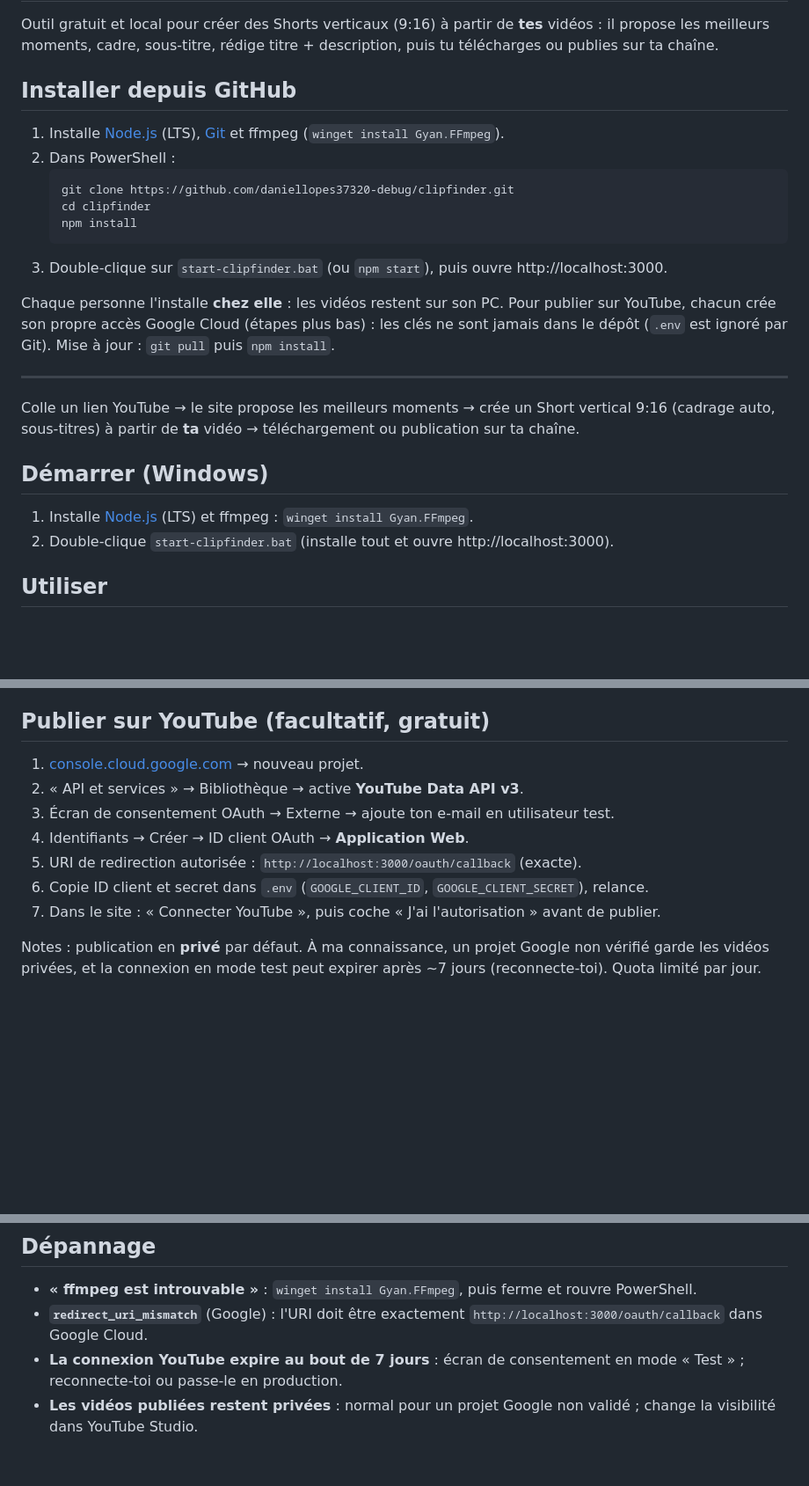
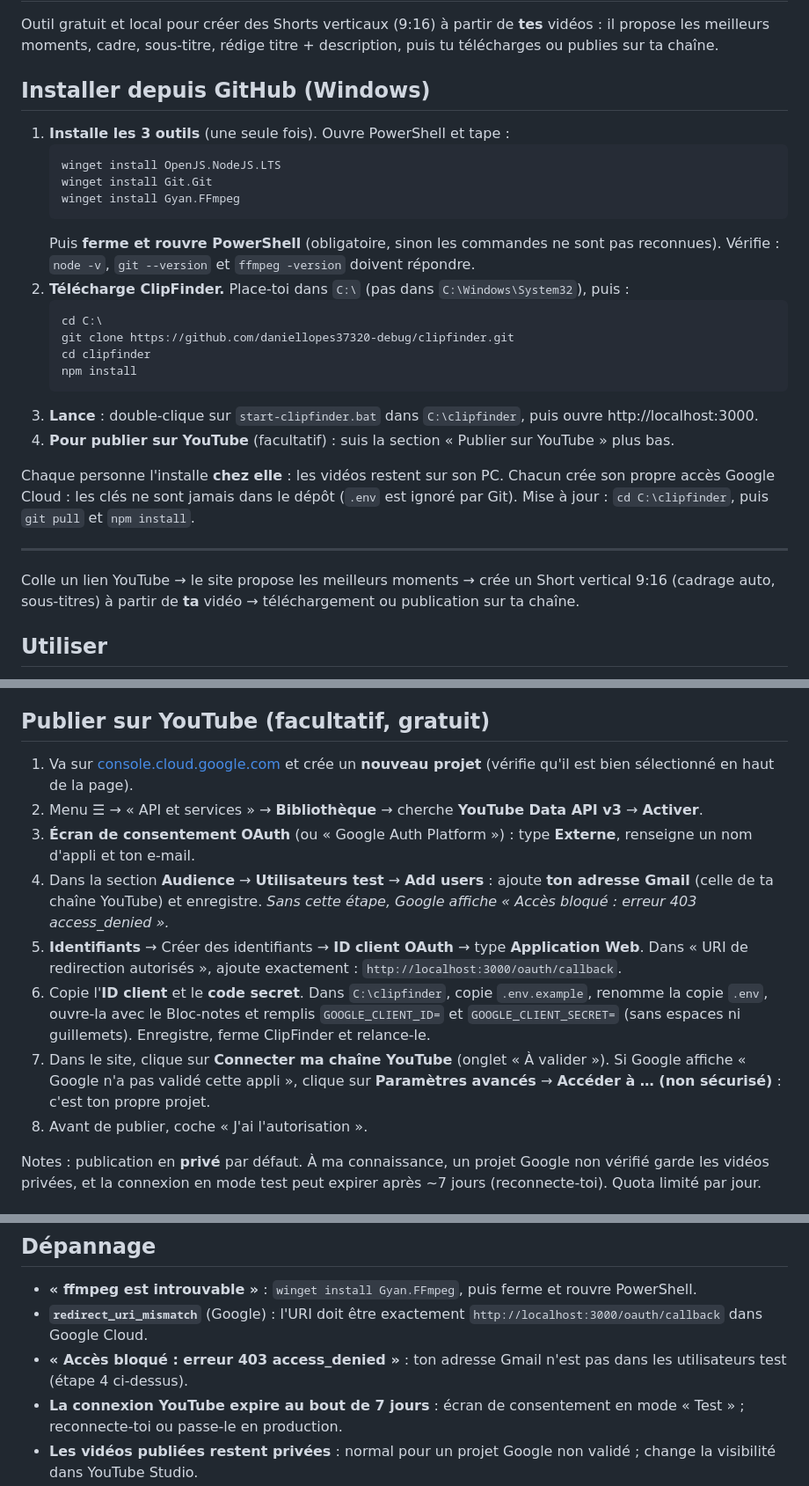
Before and after one commit to daniellopes37320-debug/clipfinder, a Markdown page: README.md, 3 parts joined by grey strips. Shown at 88% size. GitHub-like rendering; blank space fills up the shorter version.

Commit message:
Revise README installation and YouTube publishing steps
Updated installation instructions for Windows and added details for Google Cloud setup.

````diff
--- a/README.md
+++ b/README.md
@@ -2,26 +2,31 @@
 
 Outil gratuit et local pour créer des Shorts verticaux (9:16) à partir de **tes** vidéos : il propose les meilleurs moments, cadre, sous-titre, rédige titre + description, puis tu télécharges ou publies sur ta chaîne.
 
-## Installer depuis GitHub
-1. Installe [Node.js](https://nodejs.org) (LTS), [Git](https://git-scm.com) et ffmpeg (`winget install Gyan.FFmpeg`).
-2. Dans PowerShell :
+## Installer depuis GitHub (Windows)
+1. **Installe les 3 outils** (une seule fois). Ouvre PowerShell et tape :
    ```
+   winget install OpenJS.NodeJS.LTS
+   winget install Git.Git
+   winget install Gyan.FFmpeg
+   ```
+   Puis **ferme et rouvre PowerShell** (obligatoire, sinon les commandes ne sont pas reconnues).
+   Vérifie : `node -v`, `git --version` et `ffmpeg -version` doivent répondre.
+2. **Télécharge ClipFinder.** Place-toi dans `C:\` (pas dans `C:\Windows\System32`), puis :
+   ```
+   cd C:\
    git clone https://github.com/daniellopes37320-debug/clipfinder.git
    cd clipfinder
    npm install
    ```
-3. Double-clique sur `start-clipfinder.bat` (ou `npm start`), puis ouvre http://localhost:3000.
+3. **Lance** : double-clique sur `start-clipfinder.bat` dans `C:\clipfinder`, puis ouvre http://localhost:3000.
+4. **Pour publier sur YouTube** (facultatif) : suis la section « Publier sur YouTube » plus bas.
 
-Chaque personne l'installe **chez elle** : les vidéos restent sur son PC. Pour publier sur YouTube, chacun crée son propre accès Google Cloud (étapes plus bas) : les clés ne sont jamais dans le dépôt (`.env` est ignoré par Git).
-Mise à jour : `git pull` puis `npm install`.
+Chaque personne l'installe **chez elle** : les vidéos restent sur son PC. Chacun crée son propre accès Google Cloud : les clés ne sont jamais dans le dépôt (`.env` est ignoré par Git).
+Mise à jour : `cd C:\clipfinder`, puis `git pull` et `npm install`.
 
 ---
 
 Colle un lien YouTube → le site propose les meilleurs moments → crée un Short vertical 9:16 (cadrage auto, sous-titres) à partir de **ta** vidéo → téléchargement ou publication sur ta chaîne.
-
-## Démarrer (Windows)
-1. Installe [Node.js](https://nodejs.org) (LTS) et ffmpeg : `winget install Gyan.FFmpeg`.
-2. Double-clique `start-clipfinder.bat` (installe tout et ouvre http://localhost:3000).
 
 ## Utiliser
 1. Colle le lien YouTube, choisis la durée visée, clique Analyser.
@@ -53,13 +58,14 @@ Dans « À valider », la liste « Vidéos dans inbox » permet de supprimer une
 Place un fichier `logo.png` (fond transparent, de préférence carré) à côté de `server.js` (`C:\clipfinder`) : il est ajouté en haut à droite de tous les nouveaux Shorts. Supprime-le pour ne plus en mettre. Relance le site après l'avoir ajouté.
 
 ## Publier sur YouTube (facultatif, gratuit)
-1. [console.cloud.google.com](https://console.cloud.google.com) → nouveau projet.
-2. « API et services » → Bibliothèque → active **YouTube Data API v3**.
-3. Écran de consentement OAuth → Externe → ajoute ton e-mail en utilisateur test.
-4. Identifiants → Créer → ID client OAuth → **Application Web**.
-5. URI de redirection autorisée : `http://localhost:3000/oauth/callback` (exacte).
-6. Copie ID client et secret dans `.env` (`GOOGLE_CLIENT_ID`, `GOOGLE_CLIENT_SECRET`), relance.
-7. Dans le site : « Connecter YouTube », puis coche « J'ai l'autorisation » avant de publier.
+1. Va sur [console.cloud.google.com](https://console.cloud.google.com) et crée un **nouveau projet** (vérifie qu'il est bien sélectionné en haut de la page).
+2. Menu ☰ → « API et services » → **Bibliothèque** → cherche **YouTube Data API v3** → **Activer**.
+3. **Écran de consentement OAuth** (ou « Google Auth Platform ») : type **Externe**, renseigne un nom d'appli et ton e-mail.
+4. Dans la section **Audience** → **Utilisateurs test** → **Add users** : ajoute **ton adresse Gmail** (celle de ta chaîne YouTube) et enregistre. *Sans cette étape, Google affiche « Accès bloqué : erreur 403 access_denied ».*
+5. **Identifiants** → Créer des identifiants → **ID client OAuth** → type **Application Web**. Dans « URI de redirection autorisés », ajoute exactement : `http://localhost:3000/oauth/callback`.
+6. Copie l'**ID client** et le **code secret**. Dans `C:\clipfinder`, copie `.env.example`, renomme la copie `.env`, ouvre-la avec le Bloc-notes et remplis `GOOGLE_CLIENT_ID=` et `GOOGLE_CLIENT_SECRET=` (sans espaces ni guillemets). Enregistre, ferme ClipFinder et relance-le.
+7. Dans le site, clique sur **Connecter ma chaîne YouTube** (onglet « À valider »). Si Google affiche « Google n'a pas validé cette appli », clique sur **Paramètres avancés** → **Accéder à … (non sécurisé)** : c'est ton propre projet.
+8. Avant de publier, coche « J'ai l'autorisation ».
 
 Notes : publication en **privé** par défaut. À ma connaissance, un projet Google non vérifié garde les vidéos privées, et la connexion en mode test peut expirer après ~7 jours (reconnecte-toi). Quota limité par jour.
 
@@ -81,6 +87,7 @@ Ne publie que tes vidéos ou celles de partenaires qui t'ont donné leur accord.
 ## Dépannage
 - **« ffmpeg est introuvable »** : `winget install Gyan.FFmpeg`, puis ferme et rouvre PowerShell.
 - **`redirect_uri_mismatch`** (Google) : l'URI doit être exactement `http://localhost:3000/oauth/callback` dans Google Cloud.
+- **« Accès bloqué : erreur 403 access_denied »** : ton adresse Gmail n'est pas dans les utilisateurs test (étape 4 ci-dessus).
 - **La connexion YouTube expire au bout de 7 jours** : écran de consentement en mode « Test » ; reconnecte-toi ou passe-le en production.
 - **Les vidéos publiées restent privées** : normal pour un projet Google non validé ; change la visibilité dans YouTube Studio.
 - **Pas de visage détecté** : le modèle de détection se charge depuis Internet ; sans connexion le cadrage « suit l'action » est utilisé.
````
